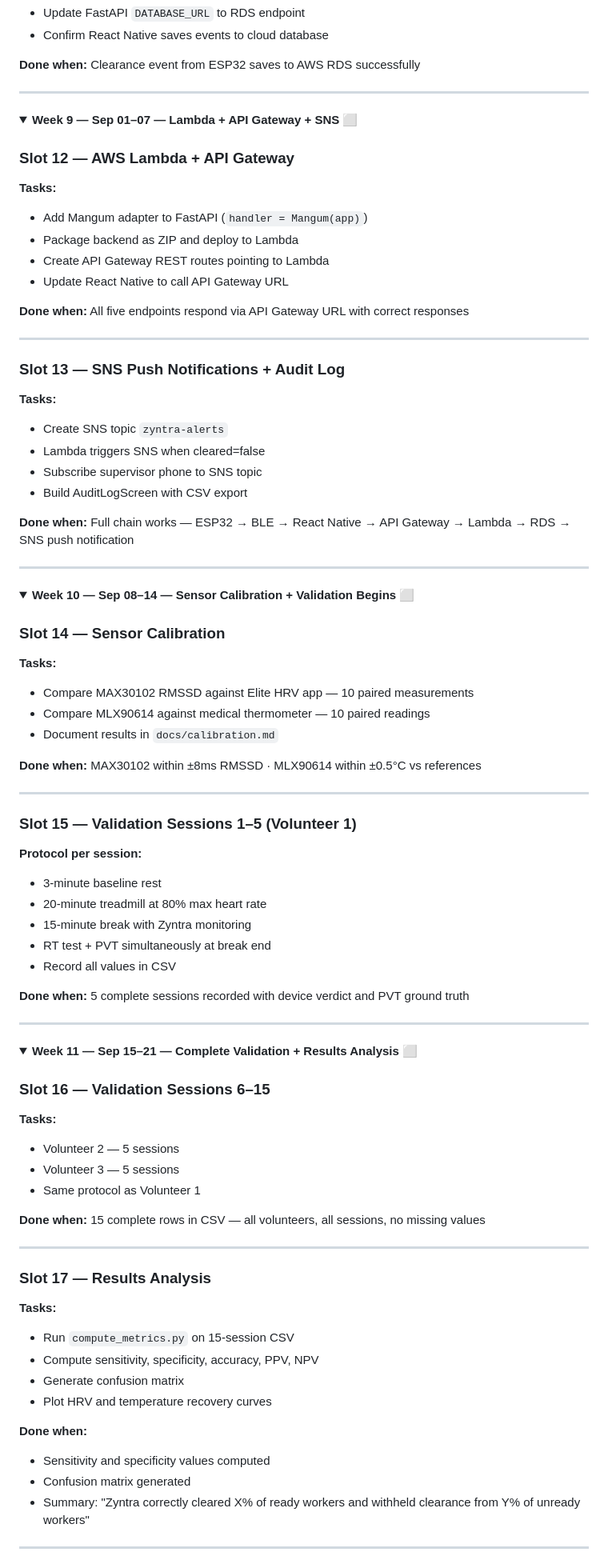
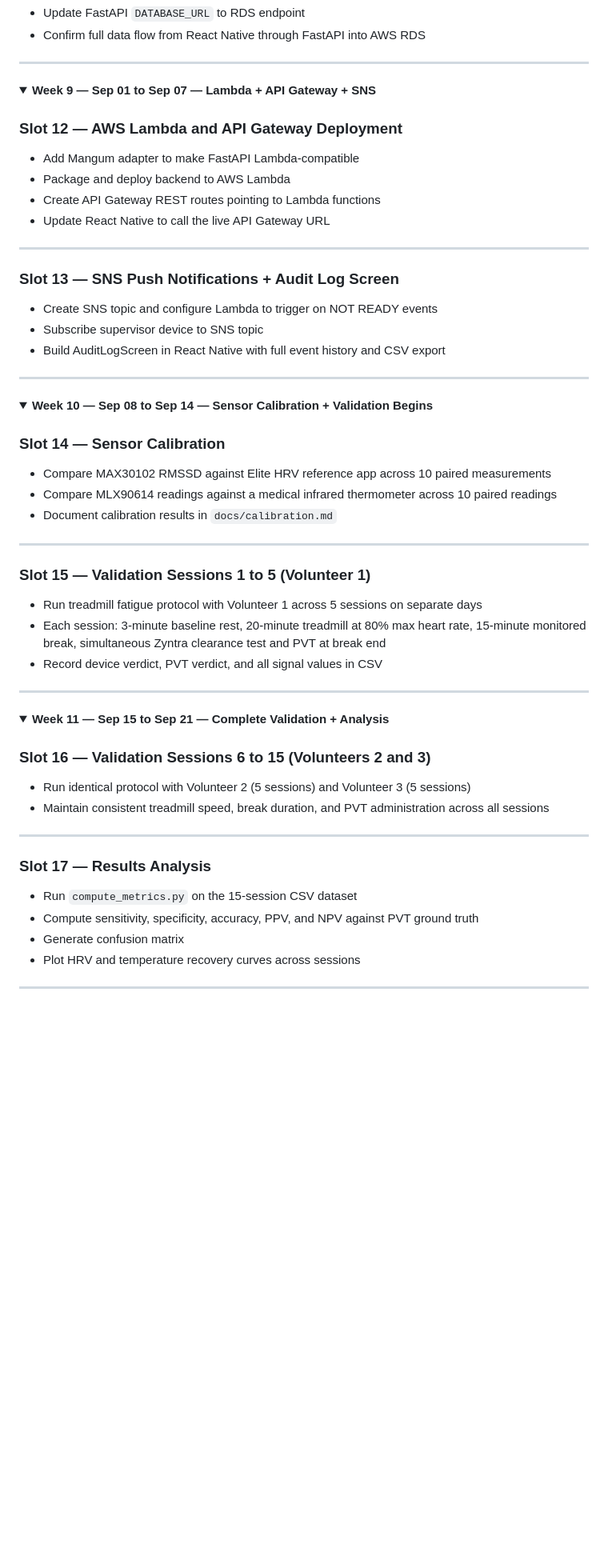
Before and after one commit to hasinidd/Zyntra_Sem5, a Markdown page: docs/weekly_plan.md, the part around one of its changes. Shown at 80% size. GitHub-like rendering; folded sections open; blank space fills up the shorter version.

Commit message:
docs: add weekly project plan 2.0

```diff
--- a/docs/weekly_plan.md
+++ b/docs/weekly_plan.md
@@ -230,90 +163,69 @@
 - Update FastAPI `DATABASE_URL` to RDS endpoint
-- Confirm React Native saves events to cloud database
-
-**Done when:** Clearance event from ESP32 saves to AWS RDS successfully
+- Confirm full data flow from React Native through FastAPI into AWS RDS
 
 </details>
 
 ---
 
 <details>
-<summary><strong>Week 9 — Sep 01–07 — Lambda + API Gateway + SNS</strong> ⬜</summary>
+<summary><strong>Week 9 — Sep 01 to Sep 07 — Lambda + API Gateway + SNS</strong></summary>
 
-### Slot 12 — AWS Lambda + API Gateway
-**Tasks:**
-- Add Mangum adapter to FastAPI (`handler = Mangum(app)`)
-- Package backend as ZIP and deploy to Lambda
-- Create API Gateway REST routes pointing to Lambda
-- Update React Native to call API Gateway URL
+### Slot 12 — AWS Lambda and API Gateway Deployment
 
-**Done when:** All five endpoints respond via API Gateway URL with correct responses
+- Add Mangum adapter to make FastAPI Lambda-compatible
+- Package and deploy backend to AWS Lambda
+- Create API Gateway REST routes pointing to Lambda functions
+- Update React Native to call the live API Gateway URL
 
 ---
 
-### Slot 13 — SNS Push Notifications + Audit Log
-**Tasks:**
-- Create SNS topic `zyntra-alerts`
-- Lambda triggers SNS when cleared=false
-- Subscribe supervisor phone to SNS topic
-- Build AuditLogScreen with CSV export
+### Slot 13 — SNS Push Notifications + Audit Log Screen
 
-**Done when:** Full chain works — ESP32 → BLE → React Native → API Gateway → Lambda → RDS → SNS push notification
+- Create SNS topic and configure Lambda to trigger on NOT READY events
+- Subscribe supervisor device to SNS topic
+- Build AuditLogScreen in React Native with full event history and CSV export
 
 </details>
 
 ---
 
 <details>
-<summary><strong>Week 10 — Sep 08–14 — Sensor Calibration + Validation Begins</strong> ⬜</summary>
+<summary><strong>Week 10 — Sep 08 to Sep 14 — Sensor Calibration + Validation Begins</strong></summary>
 
 ### Slot 14 — Sensor Calibration
-**Tasks:**
-- Compare MAX30102 RMSSD against Elite HRV app — 10 paired measurements
-- Compare MLX90614 against medical thermometer — 10 paired readings
-- Document results in `docs/calibration.md`
 
-**Done when:** MAX30102 within ±8ms RMSSD · MLX90614 within ±0.5°C vs references
+- Compare MAX30102 RMSSD against Elite HRV reference app across 10 paired measurements
+- Compare MLX90614 readings against a medical infrared thermometer across 10 paired readings
+- Document calibration results in `docs/calibration.md`
 
 ---
 
-### Slot 15 — Validation Sessions 1–5 (Volunteer 1)
-**Protocol per session:**
-- 3-minute baseline rest
-- 20-minute treadmill at 80% max heart rate
-- 15-minute break with Zyntra monitoring
-- RT test + PVT simultaneously at break end
-- Record all values in CSV
+### Slot 15 — Validation Sessions 1 to 5 (Volunteer 1)
 
-**Done when:** 5 complete sessions recorded with device verdict and PVT ground truth
+- Run treadmill fatigue protocol with Volunteer 1 across 5 sessions on separate days
+- Each session: 3-minute baseline rest, 20-minute treadmill at 80% max heart rate, 15-minute monitored break, simultaneous Zyntra clearance test and PVT at break end
+- Record device verdict, PVT verdict, and all signal values in CSV
 
 </details>
 
 ---
 
 <details>
-<summary><strong>Week 11 — Sep 15–21 — Complete Validation + Results Analysis</strong> ⬜</summary>
+<summary><strong>Week 11 — Sep 15 to Sep 21 — Complete Validation + Analysis</strong></summary>
 
-### Slot 16 — Validation Sessions 6–15
-**Tasks:**
-- Volunteer 2 — 5 sessions
-- Volunteer 3 — 5 sessions
-- Same protocol as Volunteer 1
+### Slot 16 — Validation Sessions 6 to 15 (Volunteers 2 and 3)
 
-**Done when:** 15 complete rows in CSV — all volunteers, all sessions, no missing values
+- Run identical protocol with Volunteer 2 (5 sessions) and Volunteer 3 (5 sessions)
+- Maintain consistent treadmill speed, break duration, and PVT administration across all sessions
 
 ---
 
 ### Slot 17 — Results Analysis
-**Tasks:**
-- Run `compute_metrics.py` on 15-session CSV
-- Compute sensitivity, specificity, accuracy, PPV, NPV
+
+- Run `compute_metrics.py` on the 15-session CSV dataset
+- Compute sensitivity, specificity, accuracy, PPV, and NPV against PVT ground truth
 - Generate confusion matrix
-- Plot HRV and temperature recovery curves
-
-**Done when:**
-- Sensitivity and specificity values computed
-- Confusion matrix generated
-- Summary: "Zyntra correctly cleared X% of ready workers and withheld clearance from Y% of unready workers"
+- Plot HRV and temperature recovery curves across sessions
 
 </details>
 
```
Also changed, not shown: other parts of docs/weekly_plan.md (+93 -179 lines).
